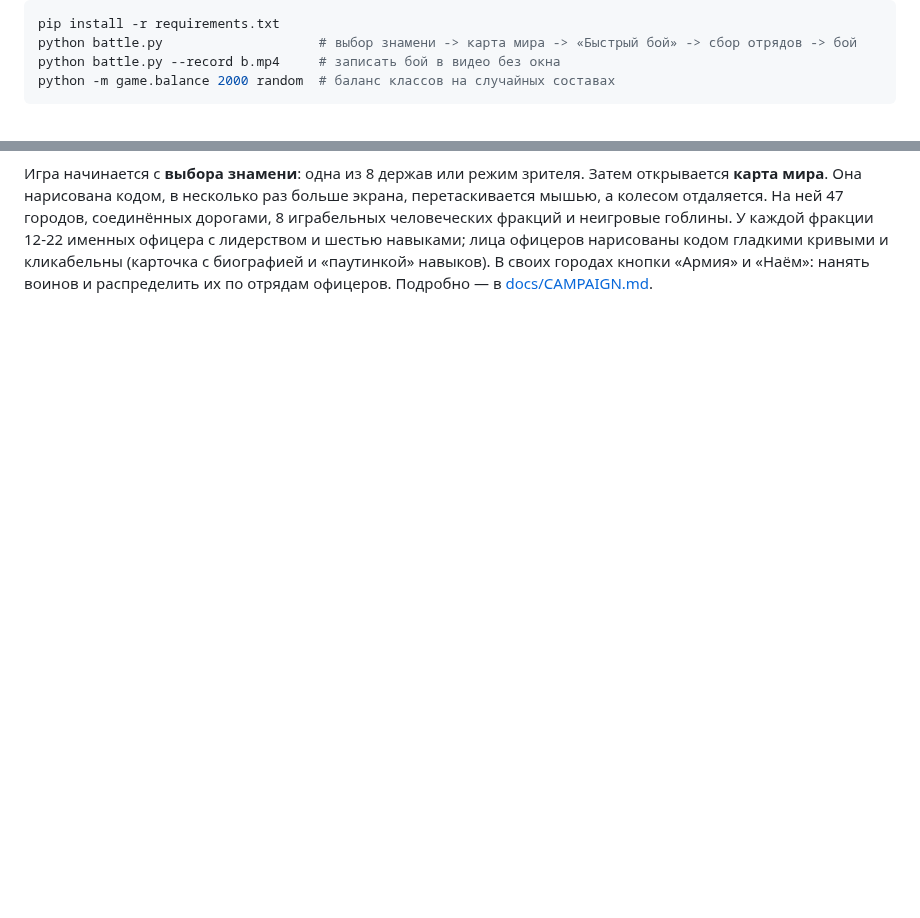
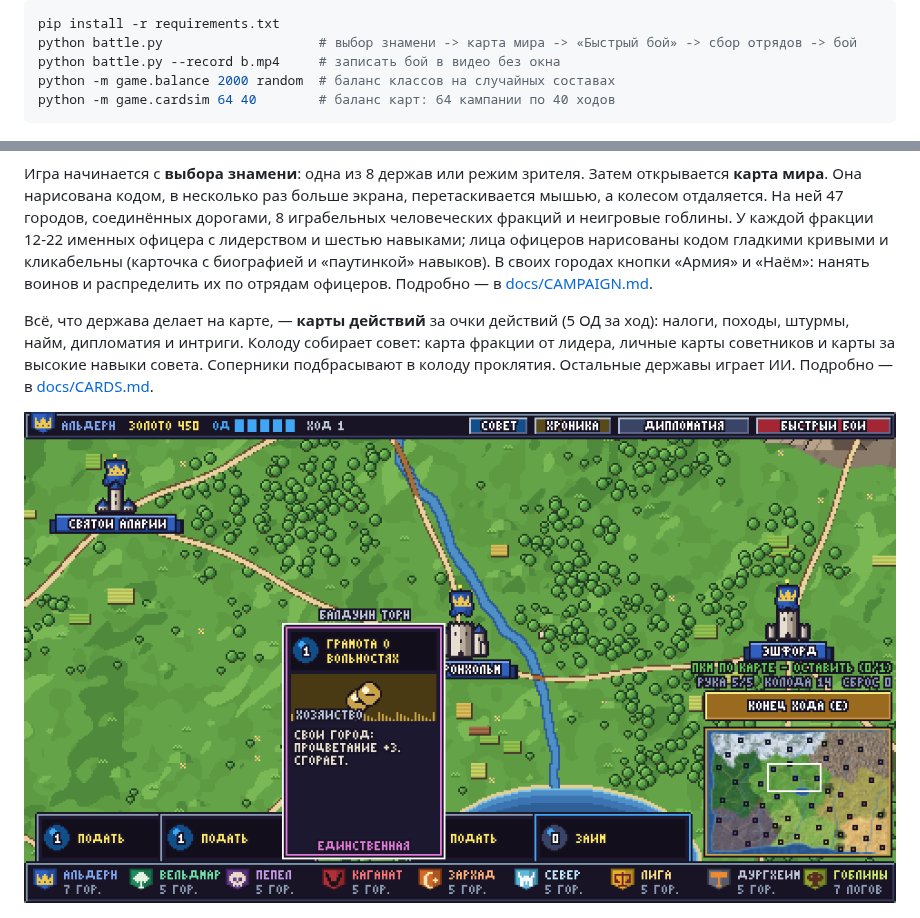
Before and after one commit to katiol123/2Dcodom, a Markdown page: README.md, 2 parts joined by grey strips. Drawn GitHub-style; pictures changed too: docs/images/cards_hand.png (added); blank space fills up the shorter version.

````diff
--- a/README.md
+++ b/README.md
@@ -31,6 +31,7 @@ pip install -r requirements.txt
 python battle.py                    # выбор знамени -> карта мира -> «Быстрый бой» -> сбор отрядов -> бой
 python battle.py --record b.mp4     # записать бой в видео без окна
 python -m game.balance 2000 random  # баланс классов на случайных составах
+python -m game.cardsim 64 40        # баланс карт: 64 кампании по 40 ходов
 ```
 
 ![menu](docs/images/menu.png)
@@ -46,6 +47,13 @@ python -m game.balance 2000 random  # баланс классов на случ
 кликабельны (карточка с биографией и «паутинкой» навыков). В своих городах
 кнопки «Армия» и «Наём»: нанять воинов и распределить их по отрядам
 офицеров. Подробно — в [docs/CAMPAIGN.md](docs/CAMPAIGN.md).
+
+Всё, что держава делает на карте, — **карты действий** за очки действий (5 ОД за ход): налоги,
+походы, штурмы, найм, дипломатия и интриги. Колоду собирает совет: карта фракции от лидера, личные
+карты советников и карты за высокие навыки совета. Соперники подбрасывают в колоду проклятия.
+Остальные державы играет ИИ. Подробно — в [docs/CARDS.md](docs/CARDS.md).
+
+![карты](docs/images/cards_hand.png)
 
 ![выбор знамени](docs/images/select.png)
 
````
Also changed, not shown: CLAUDE.md (+9 -0 lines), docs/CAMPAIGN.md (+3 -3 lines), docs/CARDS.md (added, +245 -0 lines), docs/images/council.png (added), 12 other files.
